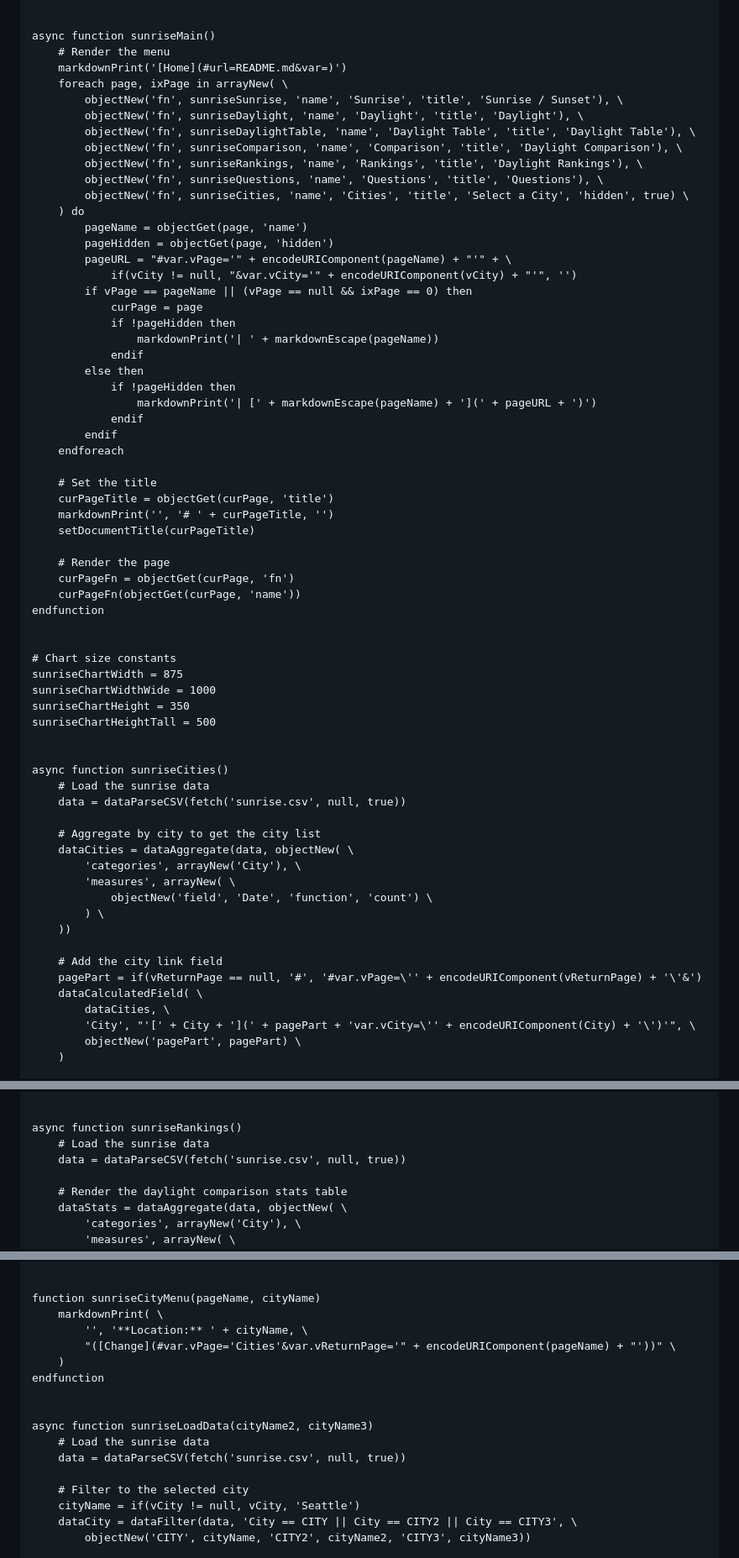
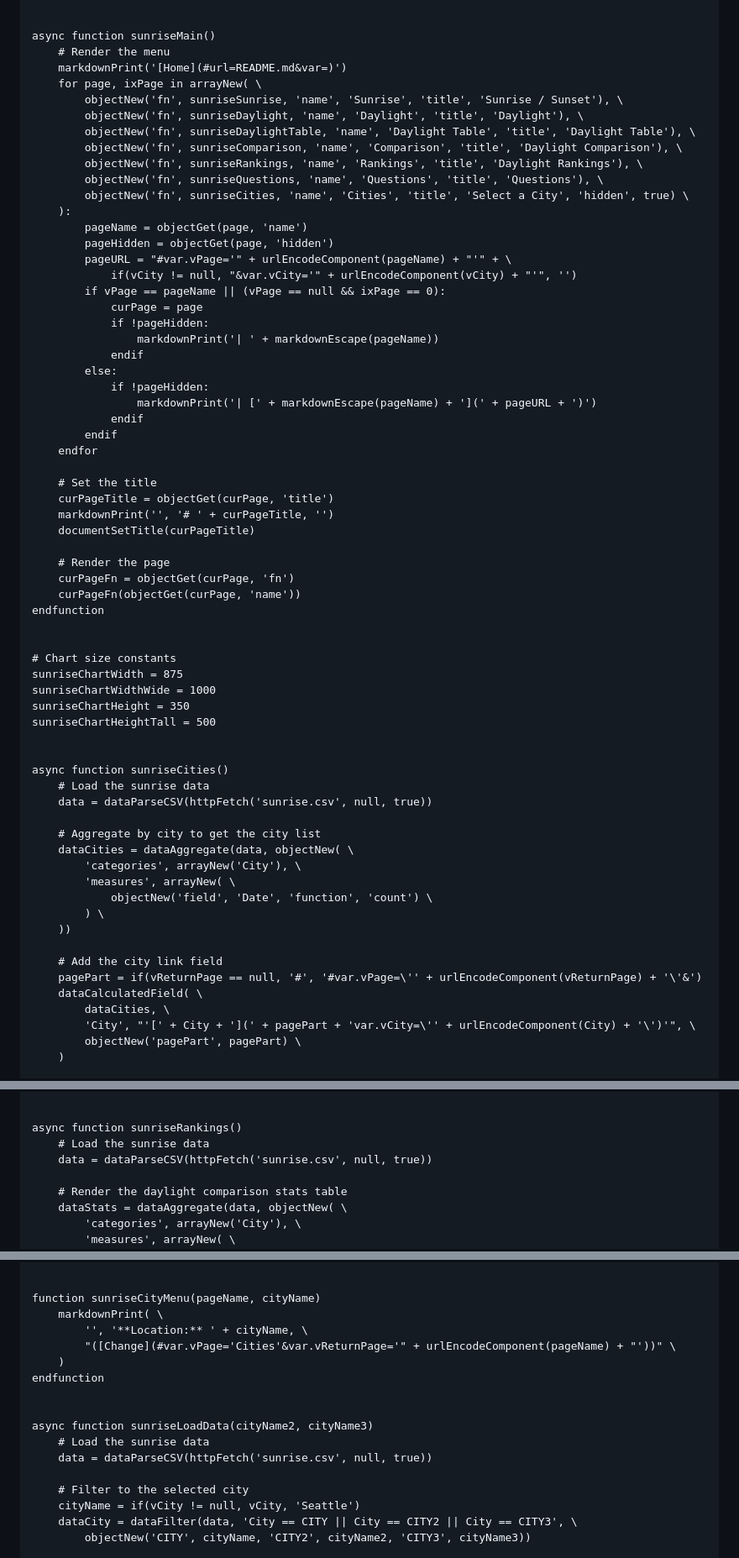
Before and after one commit to craigahobbs/sunrise, a Markdown page: sunrise.md, 3 parts joined by grey strips. Shown at 84% size. Drawn GitHub-style.

Commit message:
update markdown-up

```diff
--- a/sunrise.md
+++ b/sunrise.md
@@ -6,7 +6,7 @@
 async function sunriseMain()
     # Render the menu
     markdownPrint('[Home](#url=README.md&var=)')
-    foreach page, ixPage in arrayNew( \
+    for page, ixPage in arrayNew( \
         objectNew('fn', sunriseSunrise, 'name', 'Sunrise', 'title', 'Sunrise / Sunset'), \
         objectNew('fn', sunriseDaylight, 'name', 'Daylight', 'title', 'Daylight'), \
         objectNew('fn', sunriseDaylightTable, 'name', 'Daylight Table', 'title', 'Daylight Table'), \
@@ -14,27 +14,27 @@ async function sunriseMain()
         objectNew('fn', sunriseRankings, 'name', 'Rankings', 'title', 'Daylight Rankings'), \
         objectNew('fn', sunriseQuestions, 'name', 'Questions', 'title', 'Questions'), \
         objectNew('fn', sunriseCities, 'name', 'Cities', 'title', 'Select a City', 'hidden', true) \
-    ) do
+    ):
         pageName = objectGet(page, 'name')
         pageHidden = objectGet(page, 'hidden')
-        pageURL = "#var.vPage='" + encodeURIComponent(pageName) + "'" + \
-            if(vCity != null, "&var.vCity='" + encodeURIComponent(vCity) + "'", '')
-        if vPage == pageName || (vPage == null && ixPage == 0) then
+        pageURL = "#var.vPage='" + urlEncodeComponent(pageName) + "'" + \
+            if(vCity != null, "&var.vCity='" + urlEncodeComponent(vCity) + "'", '')
+        if vPage == pageName || (vPage == null && ixPage == 0):
             curPage = page
-            if !pageHidden then
+            if !pageHidden:
                 markdownPrint('| ' + markdownEscape(pageName))
             endif
-        else then
-            if !pageHidden then
+        else:
+            if !pageHidden:
                 markdownPrint('| [' + markdownEscape(pageName) + '](' + pageURL + ')')
             endif
         endif
-    endforeach
+    endfor
 
     # Set the title
     curPageTitle = objectGet(curPage, 'title')
     markdownPrint('', '# ' + curPageTitle, '')
-    setDocumentTitle(curPageTitle)
+    documentSetTitle(curPageTitle)
 
     # Render the page
     curPageFn = objectGet(curPage, 'fn')
@@ -51,7 +51,7 @@ sunriseChartHeightTall = 500
 
 async function sunriseCities()
     # Load the sunrise data
-    data = dataParseCSV(fetch('sunrise.csv', null, true))
+    data = dataParseCSV(httpFetch('sunrise.csv', null, true))
 
     # Aggregate by city to get the city list
     dataCities = dataAggregate(data, objectNew( \
@@ -62,10 +62,10 @@ async function sunriseCities()
     ))
 
     # Add the city link field
-    pagePart = if(vReturnPage == null, '#', '#var.vPage=\'' + encodeURIComponent(vReturnPage) + '\'&')
+    pagePart = if(vReturnPage == null, '#', '#var.vPage=\'' + urlEncodeComponent(vReturnPage) + '\'&')
     dataCalculatedField( \
         dataCities, \
-        'City', "'[' + City + '](' + pagePart + 'var.vCity=\'' + encodeURIComponent(City) + '\')'", \
+        'City', "'[' + City + '](' + pagePart + 'var.vCity=\'' + urlEncodeComponent(City) + '\')'", \
         objectNew('pagePart', pagePart) \
     )
 
@@ -366,7 +366,7 @@ endfunction
 
 async function sunriseRankings()
     # Load the sunrise data
-    data = dataParseCSV(fetch('sunrise.csv', null, true))
+    data = dataParseCSV(httpFetch('sunrise.csv', null, true))
 
     # Render the daylight comparison stats table
     dataStats = dataAggregate(data, objectNew( \
@@ -441,14 +441,14 @@ endfunction
 function sunriseCityMenu(pageName, cityName)
     markdownPrint( \
         '', '**Location:** ' + cityName, \
-        "([Change](#var.vPage='Cities'&var.vReturnPage='" + encodeURIComponent(pageName) + "'))" \
+        "([Change](#var.vPage='Cities'&var.vReturnPage='" + urlEncodeComponent(pageName) + "'))" \
     )
 endfunction
 
 
 async function sunriseLoadData(cityName2, cityName3)
     # Load the sunrise data
-    data = dataParseCSV(fetch('sunrise.csv', null, true))
+    data = dataParseCSV(httpFetch('sunrise.csv', null, true))
 
     # Filter to the selected city
     cityName = if(vCity != null, vCity, 'Seattle')
```
